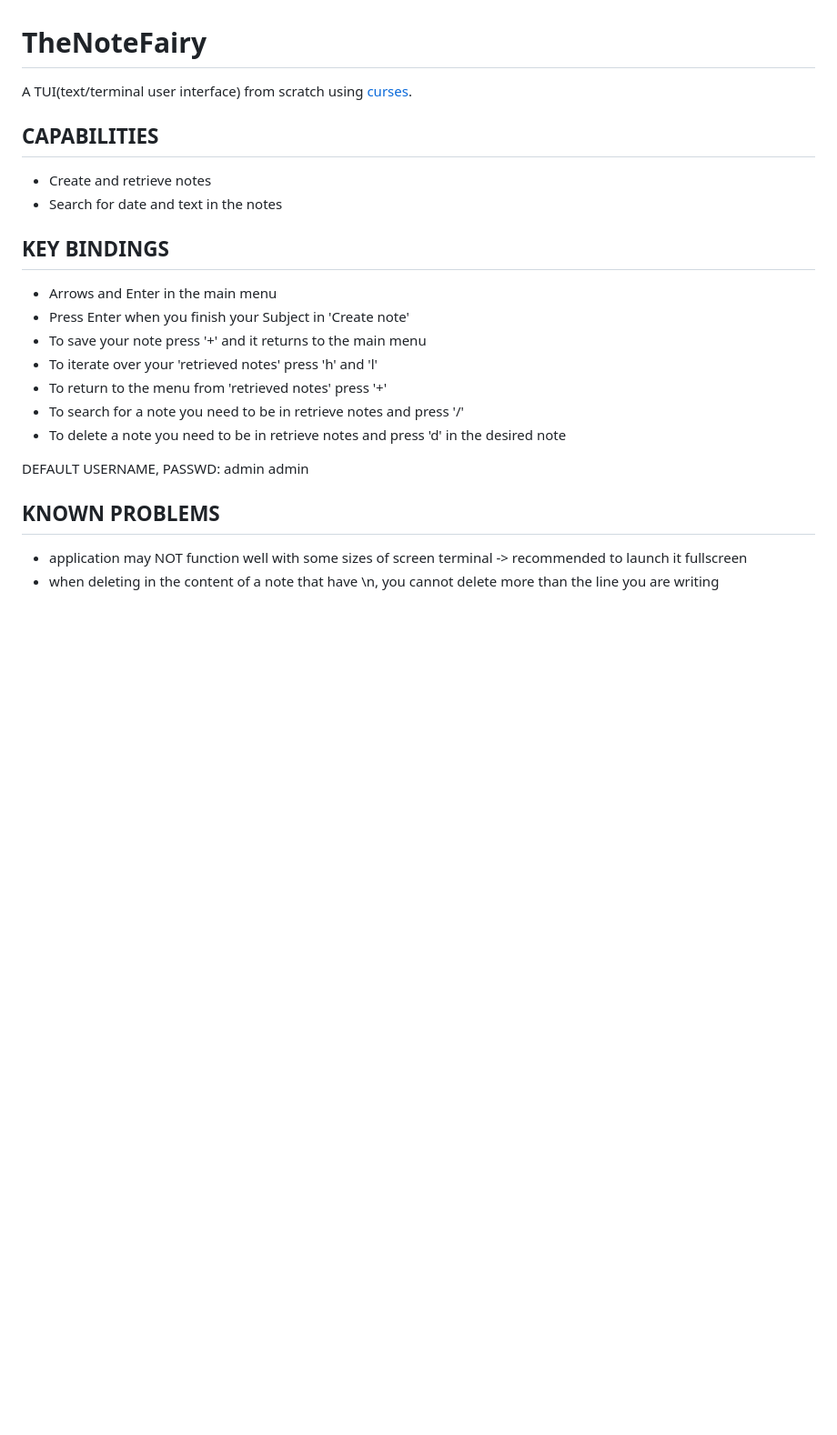
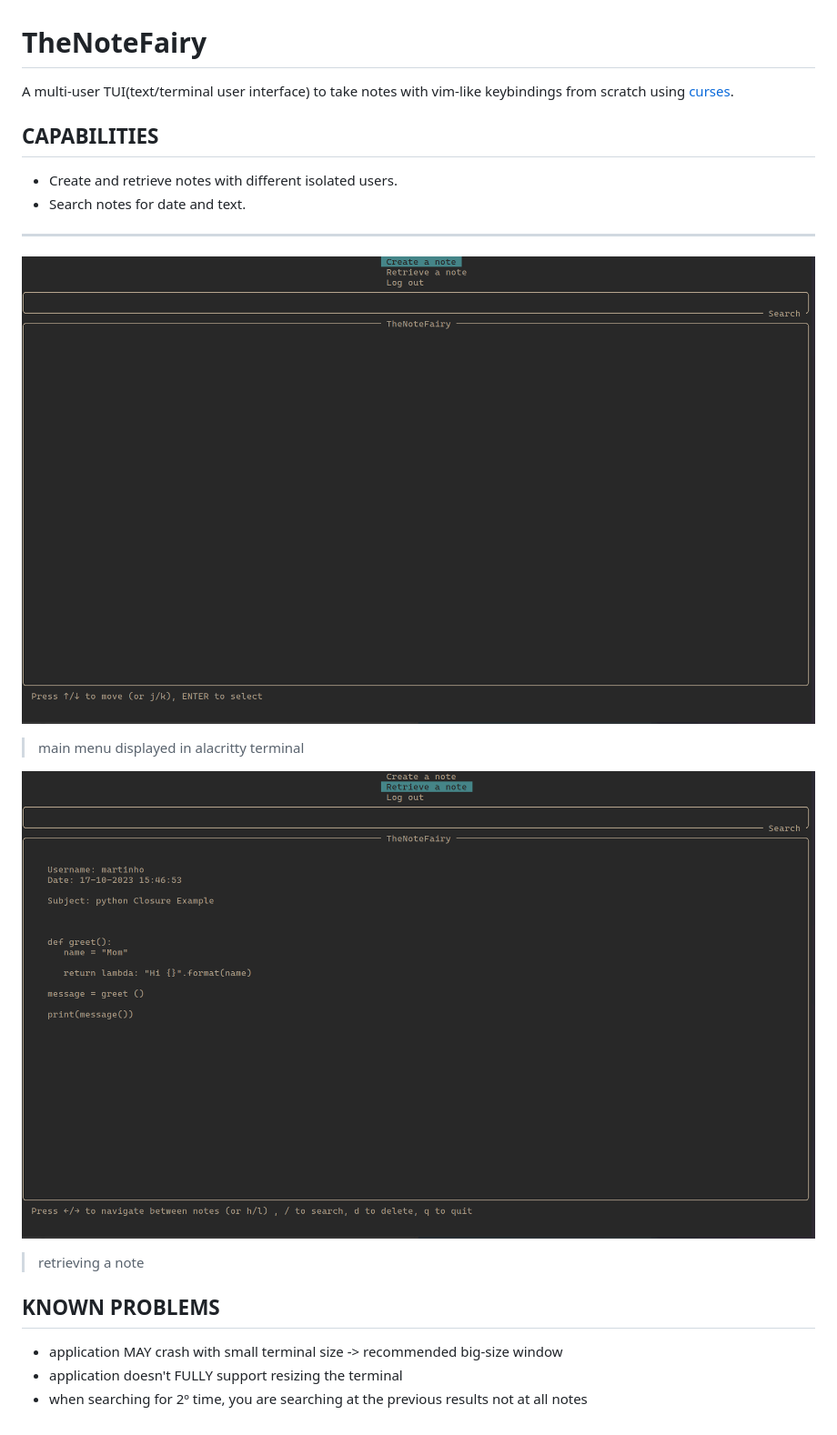
Before and after one commit to martimolanes/TheNoteFairy, a Markdown page: README.md, the part around the change. Shown at 91% size. Drawn GitHub-style; pictures changed too: assets/main_menu.png (added), assets/retrieve_note.png (added); blank space fills up the shorter version.

```diff
--- a/README.md
+++ b/README.md
@@ -1,22 +1,20 @@
 # TheNoteFairy
 
-A TUI(text/terminal user interface) from scratch using [curses](https://docs.python.org/3/library/curses.html#module-curses).
+A multi-user TUI(text/terminal user interface) to take notes with vim-like keybindings from scratch using [curses](https://docs.python.org/3/library/curses.html#module-curses).
 
 ## CAPABILITIES
-- Create and retrieve notes
-- Search for date and text in the notes
+- Create and retrieve notes with different isolated users.
+- Search notes for date and text.
 
-## KEY BINDINGS
-- Arrows and Enter in the main menu
-- Press Enter when you finish your Subject in 'Create note'
-- To save your note press '+' and it returns to the main menu
-- To iterate over your 'retrieved notes' press 'h' and 'l'
-- To return to the menu from 'retrieved notes' press '+'
-- To search for a note you need to be in retrieve notes and press '/'
-- To delete a note you need to be in retrieve notes and press 'd' in the desired note
+---
+![main_menu](./assets/main_menu.png)
+> main menu displayed in alacritty terminal
 
-DEFAULT USERNAME, PASSWD: admin admin
+
+![retrieving](./assets/retrieve_note.png)
+> retrieving a note
 
 ## KNOWN PROBLEMS
-- application may NOT function well with some sizes of screen terminal -> recommended to launch it fullscreen
-- when deleting in the content of a note that have \n, you cannot delete more than the line you are writing
+- application MAY crash with small terminal size -> recommended big-size window
+- application doesn't FULLY support resizing the terminal
+- when searching for 2º time, you are searching at the previous results not at all notes
```
